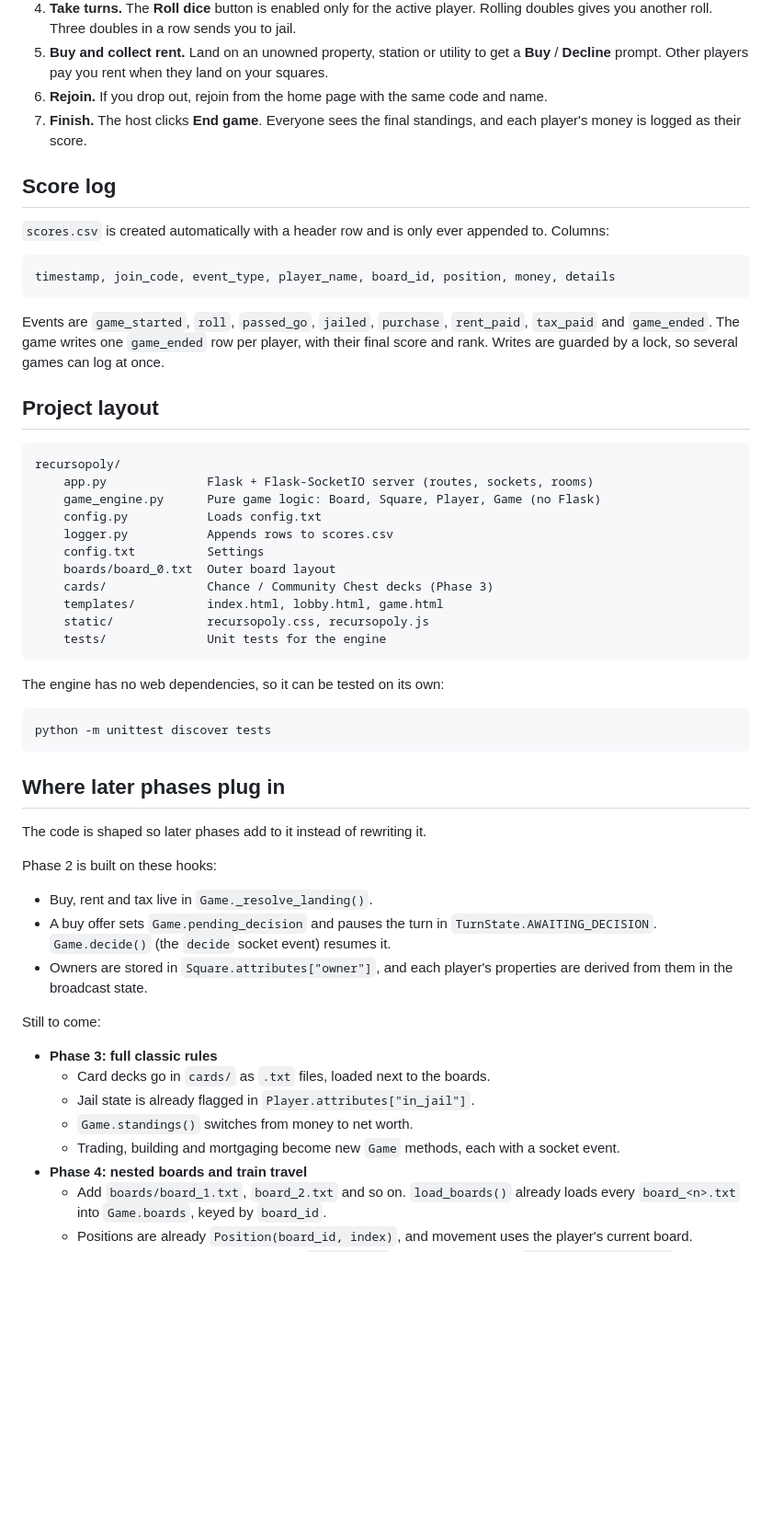
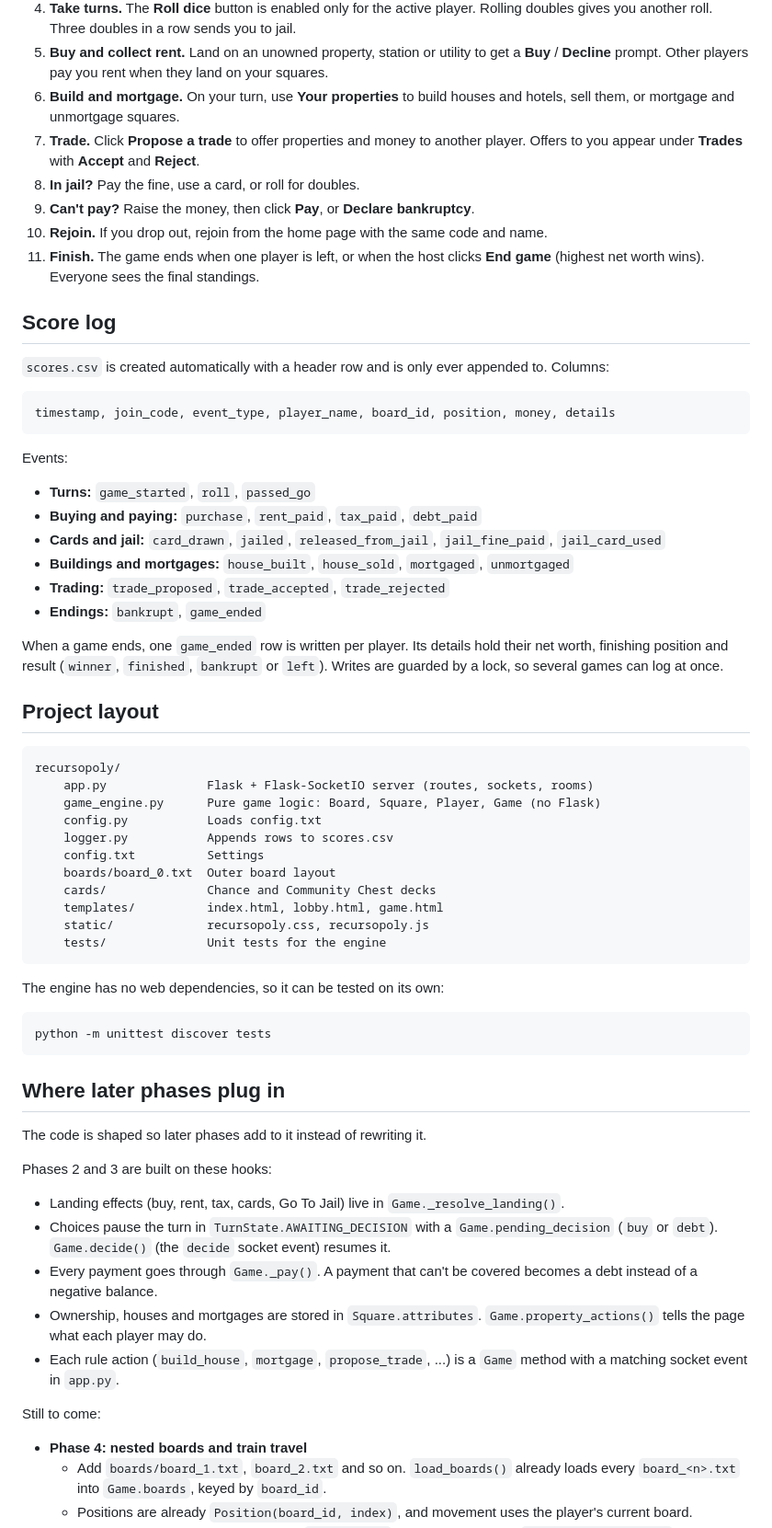
Before and after one commit to JCMCGroup-Joshua/Recursopoly, a Markdown page: recursopoly/README.md, the part around one of its changes. Shown at 92% size. Rendered like a GitHub page; blank space fills up the shorter version.

Commit message:
Document Phase 3 in the README
Co-Authored-By: Claude Opus 5.5 <noreply@anthropic.com>
Claude-Session: https://claude.ai/code/session_0181QUvN245WcfMHtjxiomBh

````diff
--- a/recursopoly/README.md
+++ b/recursopoly/README.md
@@ -134,10 +199,19 @@ devices on your network).
 5. **Buy and collect rent.** Land on an unowned property, station or
    utility to get a **Buy** / **Decline** prompt. Other players pay you
    rent when they land on your squares.
-6. **Rejoin.** If you drop out, rejoin from the home page with the same code
-   and name.
-7. **Finish.** The host clicks **End game**. Everyone sees the final
-   standings, and each player's money is logged as their score.
+6. **Build and mortgage.** On your turn, use **Your properties** to build
+   houses and hotels, sell them, or mortgage and unmortgage squares.
+7. **Trade.** Click **Propose a trade** to offer properties and money to
+   another player. Offers to you appear under **Trades** with **Accept**
+   and **Reject**.
+8. **In jail?** Pay the fine, use a card, or roll for doubles.
+9. **Can't pay?** Raise the money, then click **Pay**, or **Declare
+   bankruptcy**.
+10. **Rejoin.** If you drop out, rejoin from the home page with the same
+    code and name.
+11. **Finish.** The game ends when one player is left, or when the host
+    clicks **End game** (highest net worth wins). Everyone sees the final
+    standings.
 
 ## Score log
 
@@ -148,10 +222,21 @@ appended to. Columns:
 timestamp, join_code, event_type, player_name, board_id, position, money, details
 ```
 
-Events are `game_started`, `roll`, `passed_go`, `jailed`, `purchase`,
-`rent_paid`, `tax_paid` and `game_ended`. The game writes one `game_ended` row per player, with their
-final score and rank. Writes are guarded by a lock, so several games can log
-at once.
+Events:
+
+- **Turns:** `game_started`, `roll`, `passed_go`
+- **Buying and paying:** `purchase`, `rent_paid`, `tax_paid`, `debt_paid`
+- **Cards and jail:** `card_drawn`, `jailed`, `released_from_jail`,
+  `jail_fine_paid`, `jail_card_used`
+- **Buildings and mortgages:** `house_built`, `house_sold`, `mortgaged`,
+  `unmortgaged`
+- **Trading:** `trade_proposed`, `trade_accepted`, `trade_rejected`
+- **Endings:** `bankrupt`, `game_ended`
+
+When a game ends, one `game_ended` row is written per player. Its details
+hold their net worth, finishing position and result (`winner`, `finished`,
+`bankrupt` or `left`). Writes are guarded by a lock, so several games can
+log at once.
 
 ## Project layout
 
@@ -163,7 +248,7 @@ recursopoly/
     logger.py           Appends rows to scores.csv
     config.txt          Settings
     boards/board_0.txt  Outer board layout
-    cards/              Chance / Community Chest decks (Phase 3)
+    cards/              Chance and Community Chest decks
     templates/          index.html, lobby.html, game.html
     static/             recursopoly.css, recursopoly.js
     tests/              Unit tests for the engine
@@ -179,23 +264,22 @@ python -m unittest discover tests
 
 The code is shaped so later phases add to it instead of rewriting it.
 
-Phase 2 is built on these hooks:
+Phases 2 and 3 are built on these hooks:
 
-- Buy, rent and tax live in `Game._resolve_landing()`.
-- A buy offer sets `Game.pending_decision` and pauses the turn in
-  `TurnState.AWAITING_DECISION`. `Game.decide()` (the `decide` socket
-  event) resumes it.
-- Owners are stored in `Square.attributes["owner"]`, and each player's
-  properties are derived from them in the broadcast state.
+- Landing effects (buy, rent, tax, cards, Go To Jail) live in
+  `Game._resolve_landing()`.
+- Choices pause the turn in `TurnState.AWAITING_DECISION` with a
+  `Game.pending_decision` (`buy` or `debt`). `Game.decide()` (the `decide`
+  socket event) resumes it.
+- Every payment goes through `Game._pay()`. A payment that can't be covered
+  becomes a debt instead of a negative balance.
+- Ownership, houses and mortgages are stored in `Square.attributes`.
+  `Game.property_actions()` tells the page what each player may do.
+- Each rule action (`build_house`, `mortgage`, `propose_trade`, ...) is a
+  `Game` method with a matching socket event in `app.py`.
 
 Still to come:
 
-- **Phase 3: full classic rules**
-  - Card decks go in `cards/` as `.txt` files, loaded next to the boards.
-  - Jail state is already flagged in `Player.attributes["in_jail"]`.
-  - `Game.standings()` switches from money to net worth.
-  - Trading, building and mortgaging become new `Game` methods, each with a
-    socket event.
 - **Phase 4: nested boards and train travel**
   - Add `boards/board_1.txt`, `board_2.txt` and so on. `load_boards()`
     already loads every `board_<n>.txt` into `Game.boards`, keyed by
````
Also changed, not shown: other parts of recursopoly/README.md (+70 -5 lines).
